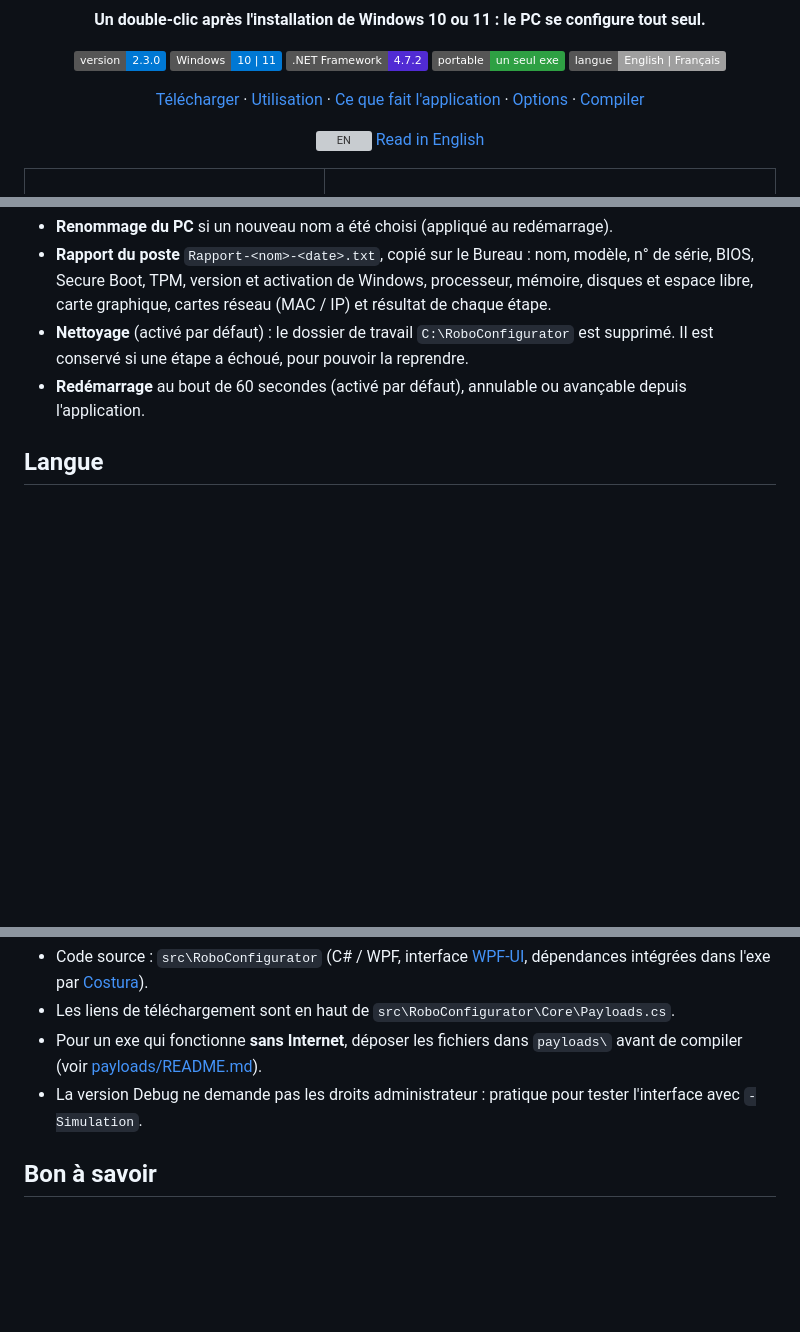
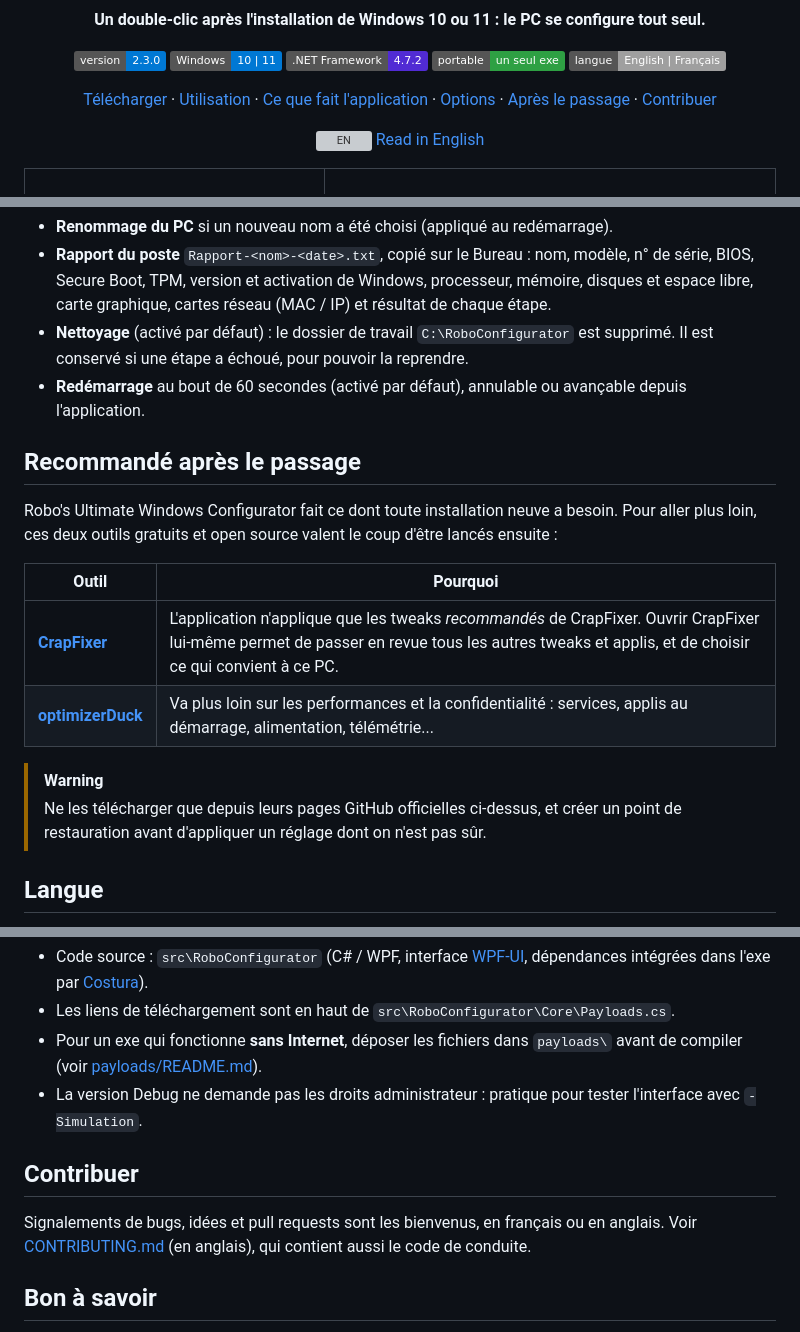
Before and after one commit to Robocnop/Robo-s-Ultimate-Windows-configurator, a Markdown page: README.fr.md, 3 parts joined by grey strips. Drawn GitHub-style; badges without logos; blank space fills up the shorter version; grey boxes are pictures that could not be loaded.

```diff
--- a/README.fr.md
+++ b/README.fr.md
@@ -16,7 +16,8 @@
 [Utilisation](#utilisation) ·
 [Ce que fait l'application](#ce-que-fait-lapplication) ·
 [Options](#options-en-ligne-de-commande) ·
-[Compiler](#compiler)
+[Après le passage](#recommandé-après-le-passage) ·
+[Contribuer](CONTRIBUTING.md)
 
 <img src="https://flagcdn.com/20x15/gb.png" width="20" height="15" alt="EN"> [Read in English](README.md)
 
@@ -102,6 +103,20 @@ mettre à jour les tweaks.
   si une étape a échoué, pour pouvoir la reprendre.
 - **Redémarrage** au bout de 60 secondes (activé par défaut), annulable ou avançable depuis l'application.
 
+## Recommandé après le passage
+
+Robo's Ultimate Windows Configurator fait ce dont toute installation neuve a besoin. Pour aller plus loin, ces
+deux outils gratuits et open source valent le coup d'être lancés ensuite :
+
+| Outil | Pourquoi |
+|---|---|
+| [**CrapFixer**](https://github.com/builtbybel/CrapFixer) | L'application n'applique que les tweaks *recommandés* de CrapFixer. Ouvrir CrapFixer lui-même permet de passer en revue tous les autres tweaks et applis, et de choisir ce qui convient à ce PC. |
+| [**optimizerDuck**](https://github.com/itsfatduck/optimizerDuck) | Va plus loin sur les performances et la confidentialité : services, applis au démarrage, alimentation, télémétrie... |
+
+> [!WARNING]
+> Ne les télécharger que depuis leurs pages GitHub officielles ci-dessus, et créer un point de restauration
+> avant d'appliquer un réglage dont on n'est pas sûr.
+
 ## Langue
 
 L'application, son journal et le rapport du poste sont en **français** quand Windows est en français, en
@@ -137,6 +152,11 @@ locale dans `%USERPROFILE%\.dotnet` (sans droits administrateur) s'il n'y en a p
 - La version Debug ne demande pas les droits administrateur : pratique pour tester l'interface avec
   `-Simulation`.
 
+## Contribuer
+
+Signalements de bugs, idées et pull requests sont les bienvenus, en français ou en anglais. Voir
+[CONTRIBUTING.md](CONTRIBUTING.md) (en anglais), qui contient aussi le code de conduite.
+
 ## Bon à savoir
 
 - **Prérequis** : rien à installer. L'application utilise le .NET Framework 4.7.2+ fourni avec Windows 10
```
Also changed, not shown: CONTRIBUTING.md (added, +111 -0 lines), README.md (+21 -1 lines).
